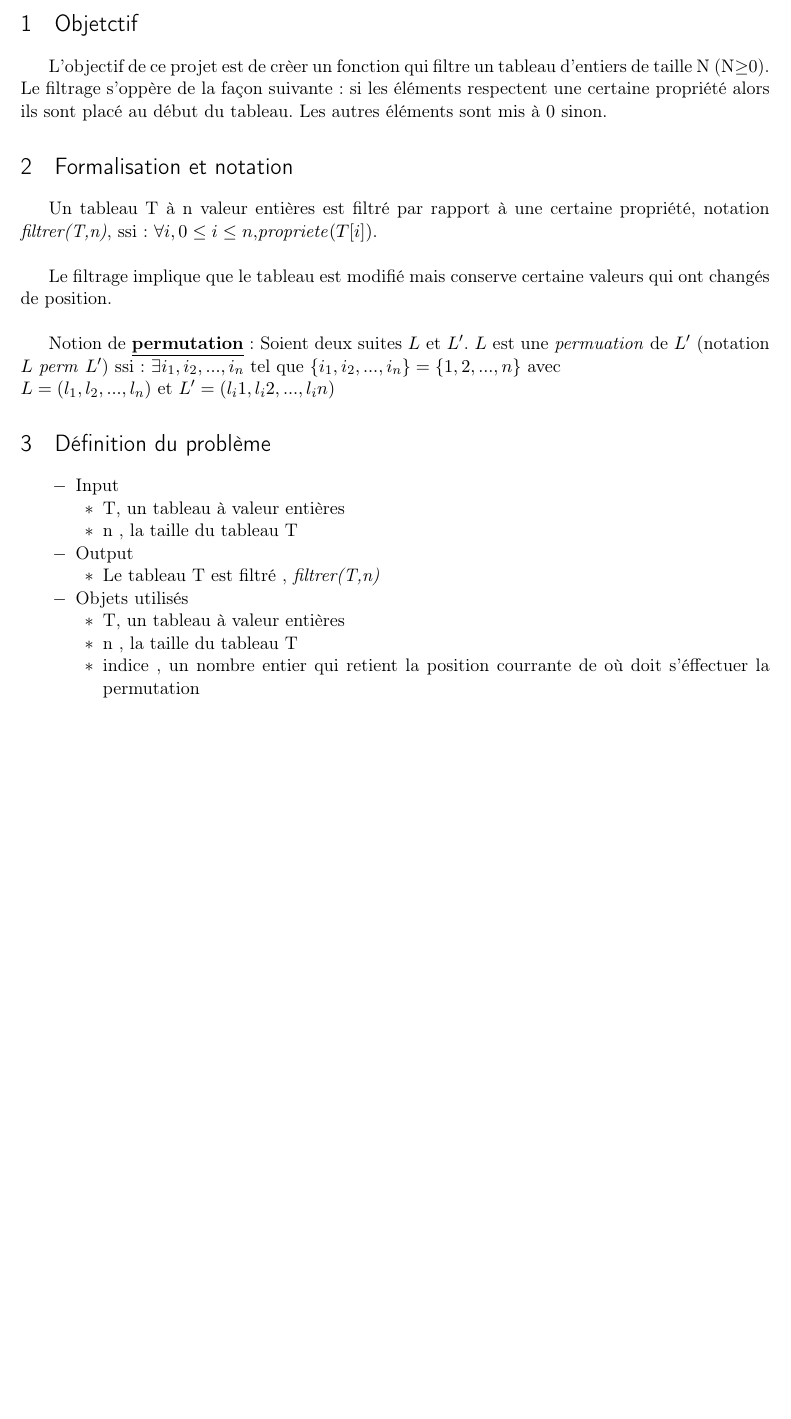
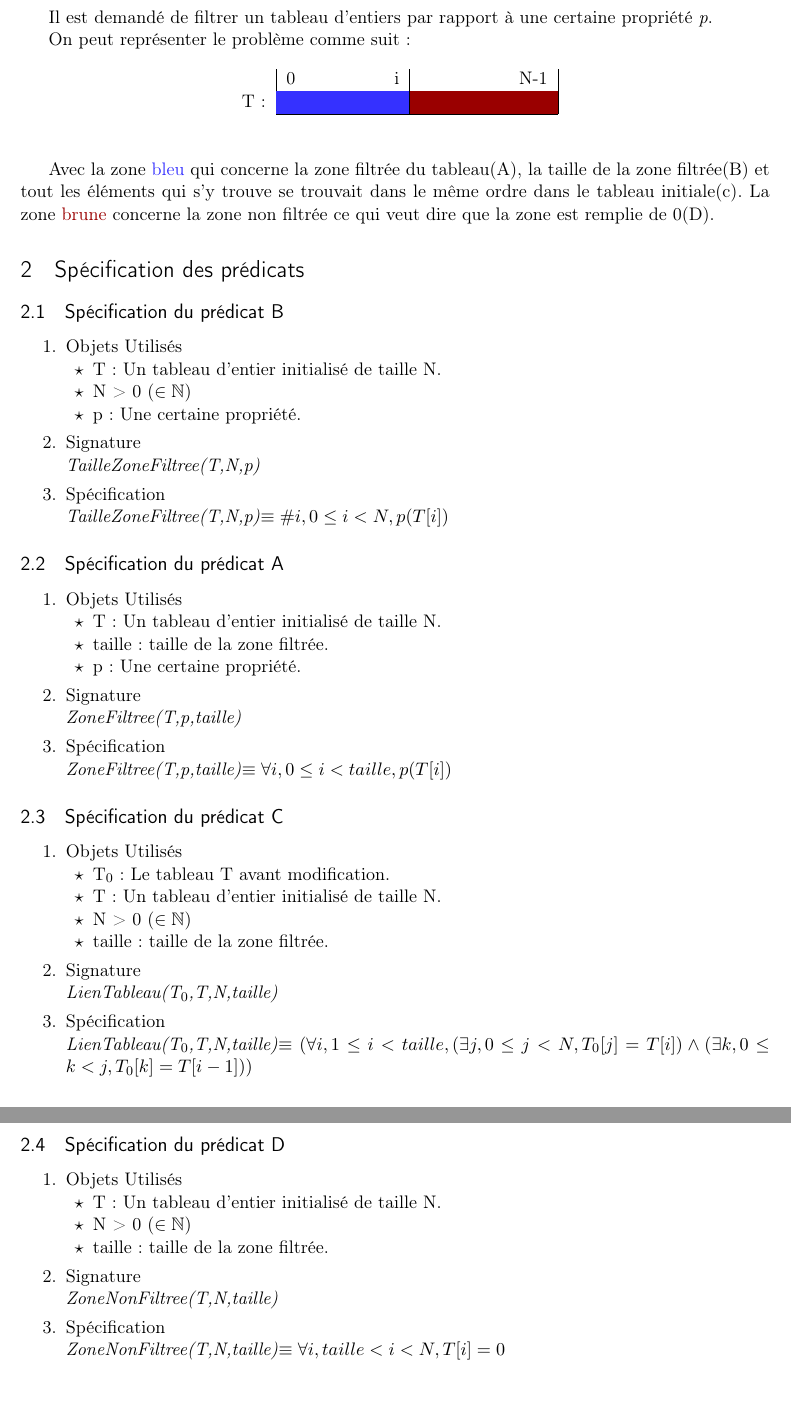
Before and after one commit to Azzagal/Projet10947, a LaTeX document (Rapport/template_rapport.tex): part of page 3 of 3 before the commit and two parts of pages 3 and 4 of 4 after it, the two joined at a grey line, cut at the place of the change, the shorter picture padded with empty space. Compiled offline with pdfLaTeX.

Commit message:
J'ai ajouté au rapport la spécification des prédicats

```diff
--- a/Rapport/template_rapport.tex
+++ b/Rapport/template_rapport.tex
@@ -72,14 +72,14 @@
 
 %%%%%%%%%%%%%%%%% TITRE %%%%%%%%%%%%%%%%
 % Complétez et décommentez les définitions de macros suivantes :
-\newcommand{\intitule}{Milestone 1}
+\newcommand{\intitule}{Rapport Projet 1}
 \newcommand{\GrNbr}{23}
 \newcommand{\PrenomUN}{Andrew}
 \newcommand{\NomUN}{Willems}
 \newcommand{\PrenomDEUX}{Pierre}
 \newcommand{\NomDEUX}{Lorenzen}
 % Décommentez ceci si vous voulez une table des matières :
-% \renewcommand{\tablemat}{\tableofcontents}
+\renewcommand{\tablemat}{\tableofcontents}
 
 %%%%%%%% ZONE PROTÉGÉE : MODIFIEZ UNE DES DIX PROCHAINES %%%%%%%%
 %%%%%%%%            LIGNES POUR PERDRE 2 PTS.            %%%%%%%%
@@ -97,56 +97,95 @@
 %%%%%%%%%%%%%%%% RAPPORT %%%%%%%%%%%%%%%
 % Écrivez votre rapport ci-dessous.
 
-\section{Objetctif}
+\section{Description du problème}
 
-L'objectif de ce projet est de crèer un fonction qui filtre un tableau d'entiers de taille N
-(N$\geq$0). Le filtrage s'oppère de la façon suivante : si les éléments respectent une certaine
-propriété alors ils sont placé au début du tableau.  Les autres éléments sont mis à $0$ sinon.
+Il est demandé de filtrer un tableau d'entiers par rapport à une certaine propriété \textit{p}.
 
-\section{Formalisation et notation}
+On peut représenter le problème comme suit:
 
-Un tableau T à n valeur entières est filtré par rapport à une certaine propriété, notation
-\textit{filtrer(T,n)}, ssi :
-$ \forall i , 0\leq i\leq n , $\textit{propriete}$(T[i])$. \\
+% Please add the following required packages to your document preamble:
+% \usepackage[table,xcdraw]{xcolor}
+% If you use beamer only pass "xcolor=table" option, i.e. \documentclass[xcolor=table]{beamer}
+\begin{table}[!h]
+\centering
+\begin{tabular}{lllllllllllll}
+\multicolumn{1}{l|}{}   & 0                        &                          &                          &                          &                          & \multicolumn{1}{r|}{i}                        &                          &                          &                          &                          &                          & \multicolumn{1}{r|}{N-1}                      \\ \cline{2-13}
+\multicolumn{1}{r|}{T:} & \cellcolor[HTML]{3531FF} & \cellcolor[HTML]{3531FF} & \cellcolor[HTML]{3531FF} & \cellcolor[HTML]{3531FF} & \cellcolor[HTML]{3531FF} & \multicolumn{1}{l|}{\cellcolor[HTML]{3531FF}} & \cellcolor[HTML]{9A0000} & \cellcolor[HTML]{9A0000} & \cellcolor[HTML]{9A0000} & \cellcolor[HTML]{9A0000} & \cellcolor[HTML]{9A0000} & \multicolumn{1}{l|}{\cellcolor[HTML]{9A0000}} \\ \cline{2-13}
+                        &                          &                          &                          &                          &                          &                                               &                          &                          &                          &                          &                          &
+\end{tabular}
+\end{table}
 
-Le filtrage implique que le tableau est modifié mais conserve certaine valeurs
-qui ont changés de position. \\
+Avec la zone {\color[HTML]{3531FF}bleu} qui concerne la zone filtrée du tableau(A), la taille de la zone filtrée(B) et tout les éléments qui s'y trouve se trouvait dans le même ordre dans le tableau initiale(c). La zone {\color[HTML]{9A0000} brune} concerne la zone non filtrée ce qui veut dire que la zone est remplie de 0(D).
 
-Notion de \underline{\textbf{permutation}}: Soient deux suites $L$ et $L'$. $L$ est une
-\textit{permuation} de $L'$ (notation $L$ \textit{perm} $L'$) ssi :
-$\exists i_1,i_2,...,i_n$ tel que $\{i_1,i_2,...,i_n\}=\{1,2,...,n\}$ avec\\
-$L = (l_1,l_2,...,l_n)$ et $L'=(l_i1,l_i2,...,l_in)$
+\section{Spécification des prédicats}
 
-\section{Définition du problème}
+    \subsection{Spécification du prédicat B}
 
-\begin{itemize}
-
-  \item[$-$] Input
+    \begin{enumerate}
+        \item Objets Utilisés
             \begin{itemize}
-
-                \item[$\ast$] T, un tableau à valeur entières
-
-                \item[$\ast$] n , la taille du tableau T
-
+                \item[$\star$] T: Un tableau d'entier initialisé de taille N.
+                \item[$\star$] N > 0 ($\in \mathbb{N}$)
+                \item[$\star$] p: Une certaine propriété.
             \end{itemize}
 
-  \item[$-$] Output
+        \item Signature \\
+            \textit{TailleZoneFiltree(T,N,p)}
+
+        \item Spécification\\
+            \textit{TailleZoneFiltree(T,N,p)}$\equiv \# i, 0\leq i < N, p(T[i])$
+    \end{enumerate}
+
+    \subsection{Spécification du prédicat A}
+
+    \begin{enumerate}
+        \item Objets Utilisés
             \begin{itemize}
-
-                \item[$\ast$] Le tableau T est filtré , \textit{filtrer(T,n)}
-
+                \item[$\star$] T: Un tableau d'entier initialisé de taille N.
+                \item[$\star$] taille: taille de la zone filtrée.
+                \item[$\star$] p: Une certaine propriété.
             \end{itemize}
 
-  \item[$-$] Objets utilisés
+        \item Signature \\
+            \textit{ZoneFiltree(T,p,taille)}
+
+        \item Spécification\\
+            \textit{ZoneFiltree(T,p,taille)}$\equiv \forall i, 0\leq i < taille, p(T[i])$
+    \end{enumerate}
+
+    \subsection{Spécification du prédicat C}
+
+    \begin{enumerate}
+        \item Objets Utilisés
             \begin{itemize}
+                \item[$\star$] T$_0$: Le tableau T avant modification.
+                \item[$\star$] T: Un tableau d'entier initialisé de taille N.
+                \item[$\star$] N > 0 ($\in \mathbb{N}$)
+                \item[$\star$] taille: taille de la zone filtrée.
+            \end{itemize}
 
-                \item[$\ast$] T, un tableau à valeur entières
+        \item Signature \\
+            \textit{LienTableau(T$_0$,T,N,taille)}
 
-                \item[$\ast$] n , la taille du tableau T
+        \item Spécification\\
+            \textit{LienTableau(T$_0$,T,N,taille)}$\equiv (\forall i, 1\leq i < taille, (\exists j, 0\leq j < N, T_0[j] = T[i]) \wedge (\exists k, 0\leq k < j, T_0[k] = T[i-1]) )$
+    \end{enumerate}
 
-                \item[$\ast$] indice , un nombre entier qui retient la position courrante de où doit
-                                s'éffectuer la permutation
+    \subsection{Spécification du prédicat D}
+
+    \begin{enumerate}
+        \item Objets Utilisés
+            \begin{itemize}
+                \item[$\star$] T: Un tableau d'entier initialisé de taille N.
+                \item[$\star$] N > 0 ($\in \mathbb{N}$)
+                \item[$\star$] taille: taille de la zone filtrée.
             \end{itemize}
-\end{itemize}
+
+        \item Signature \\
+            \textit{ZoneNonFiltree(T,N,taille)}
+
+        \item Spécification\\
+            \textit{ZoneNonFiltree(T,N,taille)}$\equiv \forall i, taille < i < N, T[i]=0$
+    \end{enumerate}
 
 \end{document}
```
Also changed, not shown: Rapport/template_rapport.pdf, 3 other files.
